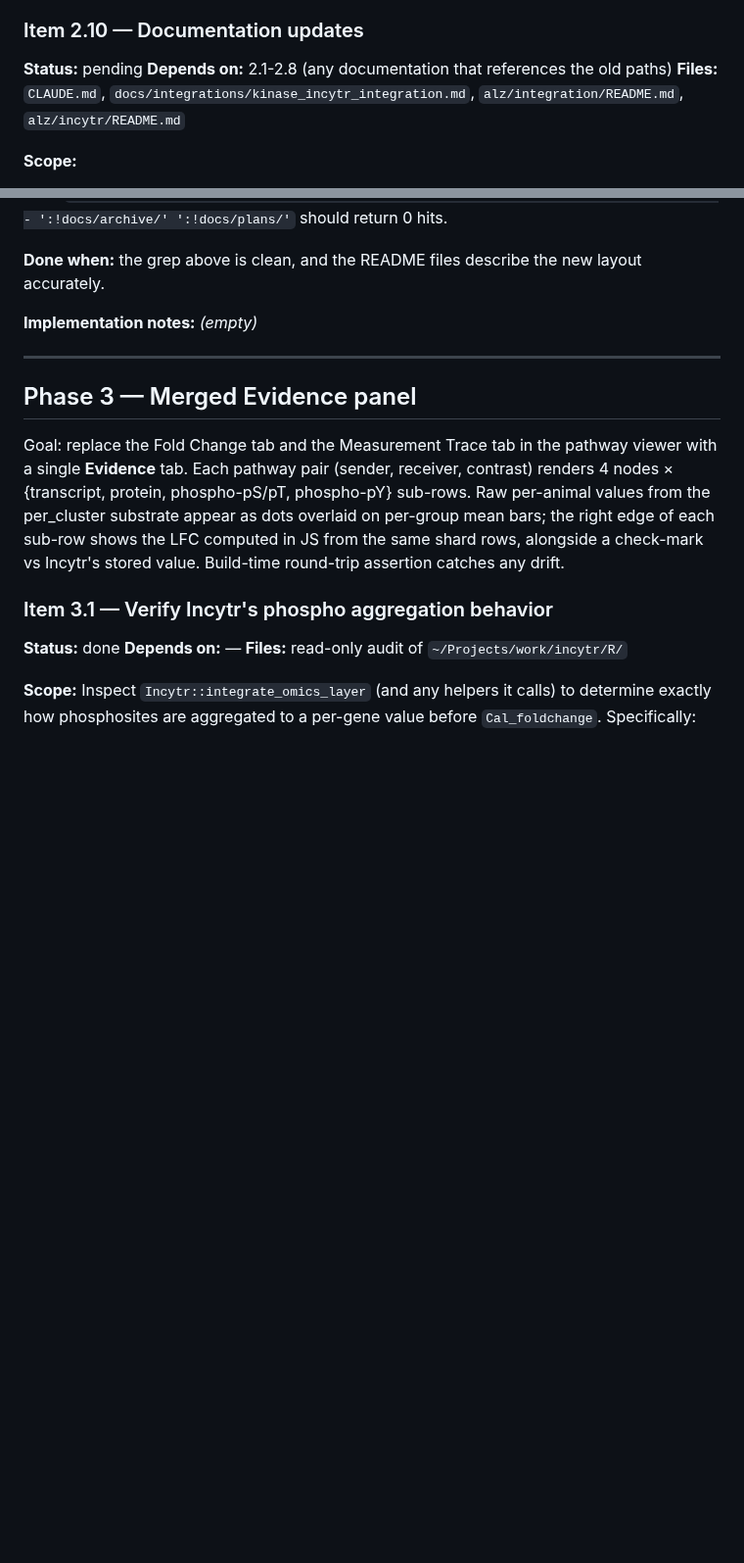
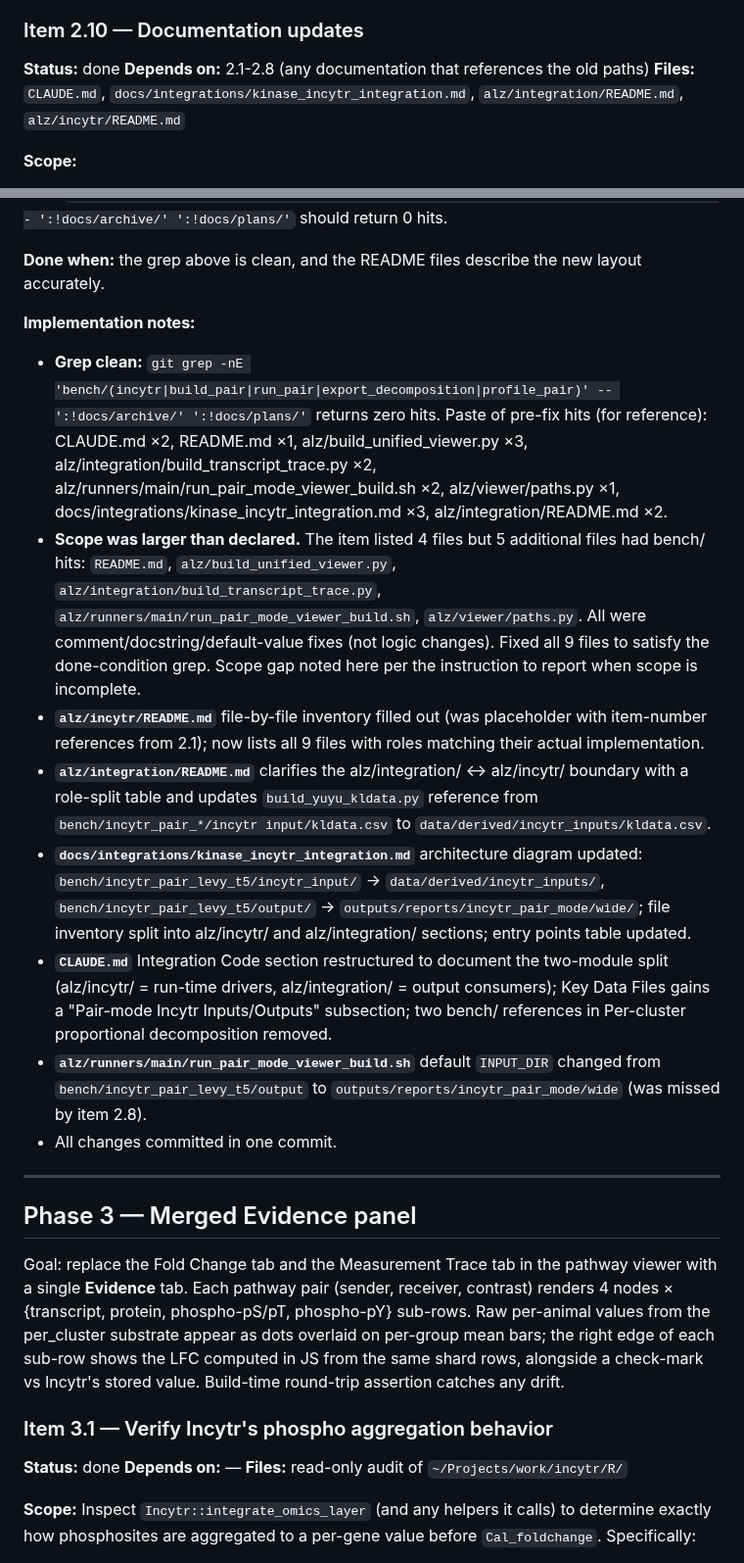
Before and after one commit to henrichung-cst/alzheimers, a Markdown page: docs/plans/merged_evidence_panel.md, 2 parts joined by grey strips. Shown at 98% size. Drawn GitHub-style; blank space fills up the shorter version.

Commit message:
docs(plans): mark item 2.10 done + fill implementation notes

```diff
--- a/docs/plans/merged_evidence_panel.md
+++ b/docs/plans/merged_evidence_panel.md
@@ -375,7 +375,7 @@ The driver-script existence check at lines 173-179 should verify files under `al
 
 ### Item 2.10 — Documentation updates
 
-**Status:** pending
+**Status:** done
 **Depends on:** 2.1-2.8 (any documentation that references the old paths)
 **Files:** `CLAUDE.md`, `docs/integrations/kinase_incytr_integration.md`, `alz/integration/README.md`, `alz/incytr/README.md`
 
@@ -389,7 +389,16 @@ Also: `git grep -nE 'bench/(incytr|build_pair|run_pair|export_decomposition|prof
 
 **Done when:** the grep above is clean, and the README files describe the new layout accurately.
 
-**Implementation notes:** _(empty)_
+**Implementation notes:**
+
+- **Grep clean:** `git grep -nE 'bench/(incytr|build_pair|run_pair|export_decomposition|profile_pair)' -- ':!docs/archive/' ':!docs/plans/'` returns zero hits. Paste of pre-fix hits (for reference): CLAUDE.md ×2, README.md ×1, alz/build_unified_viewer.py ×3, alz/integration/build_transcript_trace.py ×2, alz/runners/main/run_pair_mode_viewer_build.sh ×2, alz/viewer/paths.py ×1, docs/integrations/kinase_incytr_integration.md ×3, alz/integration/README.md ×2.
+- **Scope was larger than declared.** The item listed 4 files but 5 additional files had bench/ hits: `README.md`, `alz/build_unified_viewer.py`, `alz/integration/build_transcript_trace.py`, `alz/runners/main/run_pair_mode_viewer_build.sh`, `alz/viewer/paths.py`. All were comment/docstring/default-value fixes (not logic changes). Fixed all 9 files to satisfy the done-condition grep. Scope gap noted here per the instruction to report when scope is incomplete.
+- **`alz/incytr/README.md`** file-by-file inventory filled out (was placeholder with item-number references from 2.1); now lists all 9 files with roles matching their actual implementation.
+- **`alz/integration/README.md`** clarifies the alz/integration/ ↔ alz/incytr/ boundary with a role-split table and updates `build_yuyu_kldata.py` reference from `bench/incytr_pair_*/incytr input/kldata.csv` to `data/derived/incytr_inputs/kldata.csv`.
+- **`docs/integrations/kinase_incytr_integration.md`** architecture diagram updated: `bench/incytr_pair_levy_t5/incytr_input/` → `data/derived/incytr_inputs/`, `bench/incytr_pair_levy_t5/output/` → `outputs/reports/incytr_pair_mode/wide/`; file inventory split into alz/incytr/ and alz/integration/ sections; entry points table updated.
+- **`CLAUDE.md`** Integration Code section restructured to document the two-module split (alz/incytr/ = run-time drivers, alz/integration/ = output consumers); Key Data Files gains a "Pair-mode Incytr Inputs/Outputs" subsection; two bench/ references in Per-cluster proportional decomposition removed.
+- **`alz/runners/main/run_pair_mode_viewer_build.sh`** default `INPUT_DIR` changed from `bench/incytr_pair_levy_t5/output` to `outputs/reports/incytr_pair_mode/wide` (was missed by item 2.8).
+- All changes committed in one commit.
 
 ---
 
```
